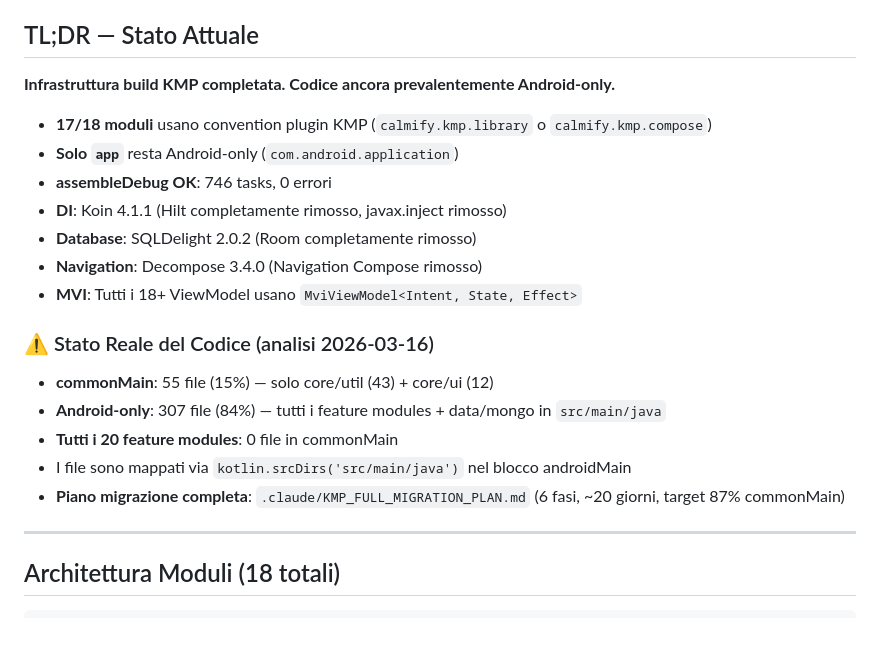
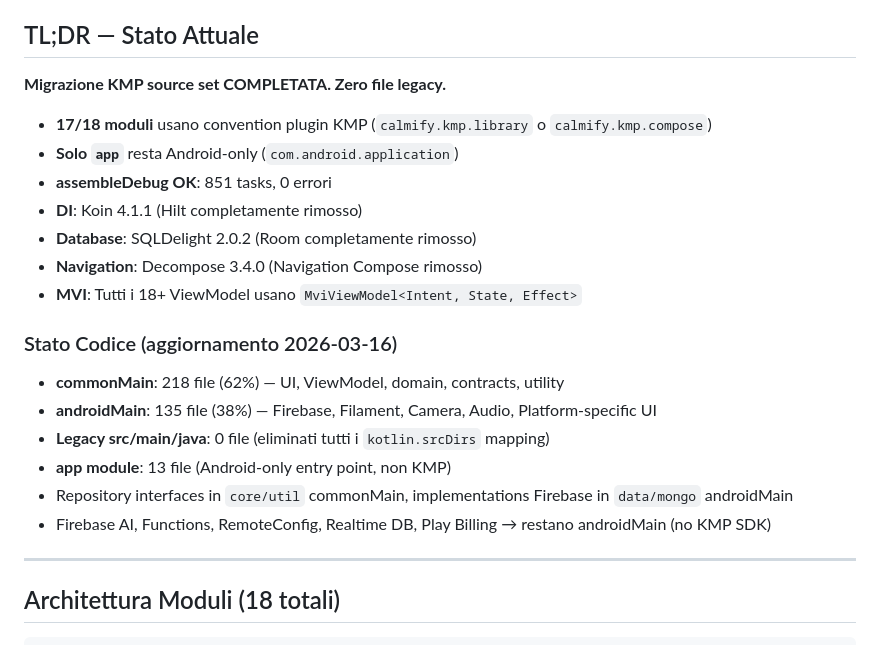
Before and after one commit to calmifyadmin/Calmify, a Markdown page: .claude/KMP_STATUS.md, the part around the change. GitHub-like rendering.

Commit message:
Update KMP status docs: migration complete, 218 commonMain / 135 androidMain
Co-Authored-By: Claude Opus 4.6 <noreply@anthropic.com>

```diff
--- a/.claude/KMP_STATUS.md
+++ b/.claude/KMP_STATUS.md
@@ -5,22 +5,23 @@
 
 ## TL;DR — Stato Attuale
 
-**Infrastruttura build KMP completata. Codice ancora prevalentemente Android-only.**
+**Migrazione KMP source set COMPLETATA. Zero file legacy.**
 
 - **17/18 moduli** usano convention plugin KMP (`calmify.kmp.library` o `calmify.kmp.compose`)
 - **Solo `app`** resta Android-only (`com.android.application`)
-- **assembleDebug OK**: 746 tasks, 0 errori
-- **DI**: Koin 4.1.1 (Hilt completamente rimosso, javax.inject rimosso)
+- **assembleDebug OK**: 851 tasks, 0 errori
+- **DI**: Koin 4.1.1 (Hilt completamente rimosso)
 - **Database**: SQLDelight 2.0.2 (Room completamente rimosso)
 - **Navigation**: Decompose 3.4.0 (Navigation Compose rimosso)
 - **MVI**: Tutti i 18+ ViewModel usano `MviViewModel<Intent, State, Effect>`
 
-### ⚠️ Stato Reale del Codice (analisi 2026-03-16)
-- **commonMain**: 55 file (15%) — solo core/util (43) + core/ui (12)
-- **Android-only**: 307 file (84%) — tutti i feature modules + data/mongo in `src/main/java`
-- **Tutti i 20 feature modules**: 0 file in commonMain
-- I file sono mappati via `kotlin.srcDirs('src/main/java')` nel blocco androidMain
-- **Piano migrazione completa**: `.claude/KMP_FULL_MIGRATION_PLAN.md` (6 fasi, ~20 giorni, target 87% commonMain)
+### Stato Codice (aggiornamento 2026-03-16)
+- **commonMain**: 218 file (62%) — UI, ViewModel, domain, contracts, utility
+- **androidMain**: 135 file (38%) — Firebase, Filament, Camera, Audio, Platform-specific UI
+- **Legacy src/main/java**: 0 file (eliminati tutti i `kotlin.srcDirs` mapping)
+- **app module**: 13 file (Android-only entry point, non KMP)
+- Repository interfaces in `core/util` commonMain, implementations Firebase in `data/mongo` androidMain
+- Firebase AI, Functions, RemoteConfig, Realtime DB, Play Billing → restano androidMain (no KMP SDK)
 
 ---
 
```
